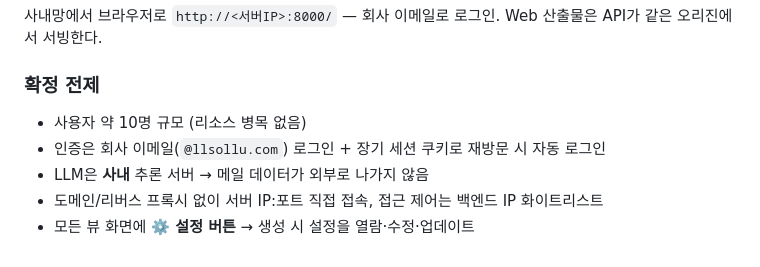
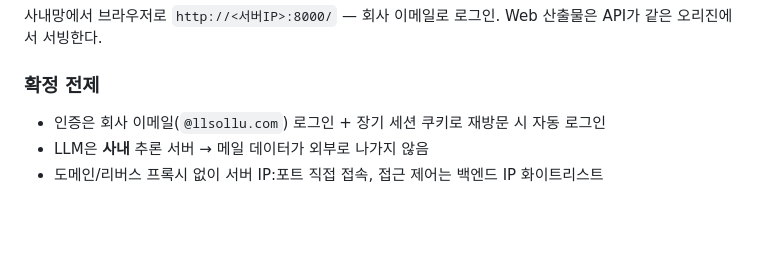
Before and after one commit to llsollu/llsollu-email-agent, a Markdown page: README.md, the part around the change. Rendered like a GitHub page; blank space fills up the shorter version.

```diff
--- a/README.md
+++ b/README.md
@@ -49,8 +49,6 @@
 사내망에서 브라우저로 `http://<서버IP>:8000/` — 회사 이메일로 로그인. Web 산출물은 API가 같은 오리진에서 서빙한다.
 
 ### 확정 전제
-- 사용자 약 10명 규모 (리소스 병목 없음)
 - 인증은 회사 이메일(`@llsollu.com`) 로그인 + 장기 세션 쿠키로 재방문 시 자동 로그인
 - LLM은 **사내** 추론 서버 → 메일 데이터가 외부로 나가지 않음
 - 도메인/리버스 프록시 없이 서버 IP:포트 직접 접속, 접근 제어는 백엔드 IP 화이트리스트
-- 모든 뷰 화면에 **⚙️ 설정 버튼** → 생성 시 설정을 열람·수정·업데이트
```
